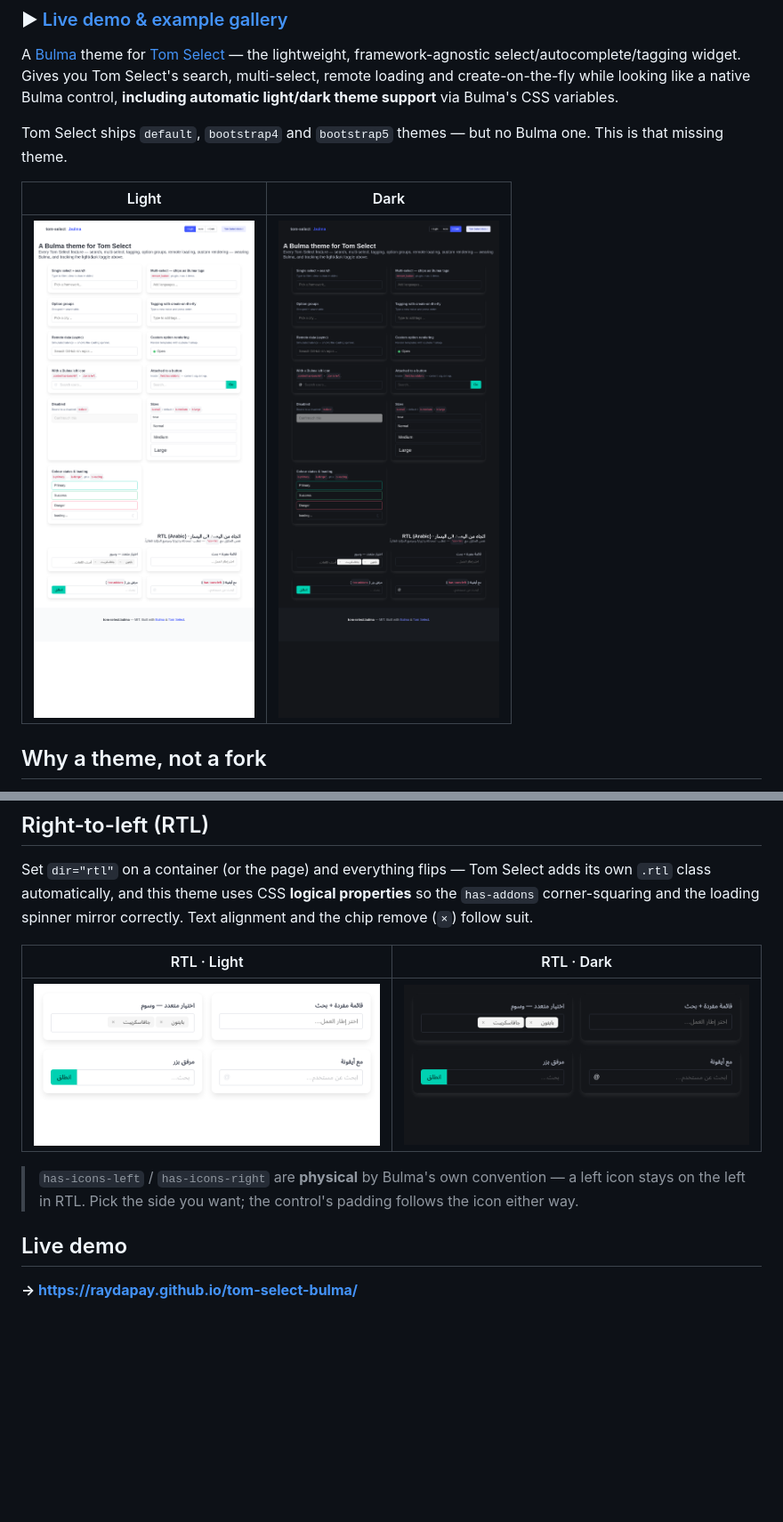
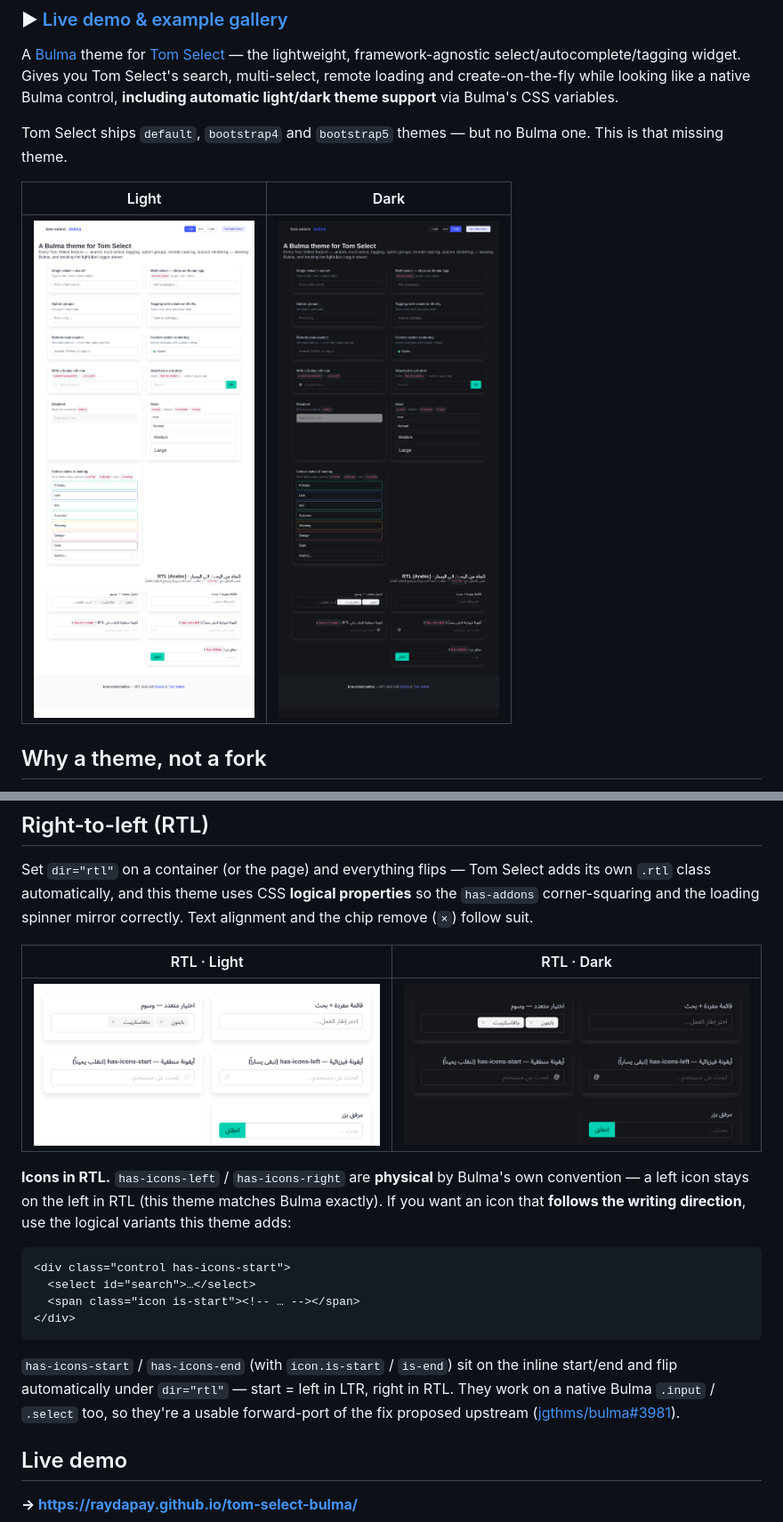
Before and after one commit to raydapay/tom-select-bulma, a Markdown page: README.md, 2 parts joined by grey strips. Shown at 89% size. Drawn GitHub-style; pictures changed too: docs/screenshot-dark.png, docs/screenshot-light.png, docs/screenshot-rtl-dark.png; blank space fills up the shorter version.

````diff
--- a/README.md
+++ b/README.md
@@ -94,9 +95,21 @@ follow suit.
 | --- | --- |
 | ![rtl light](docs/screenshot-rtl-light.png) | ![rtl dark](docs/screenshot-rtl-dark.png) |
 
-> `has-icons-left` / `has-icons-right` are **physical** by Bulma's own convention — a left icon
-> stays on the left in RTL. Pick the side you want; the control's padding follows the icon either
-> way.
+**Icons in RTL.** `has-icons-left` / `has-icons-right` are **physical** by Bulma's own convention —
+a left icon stays on the left in RTL (this theme matches Bulma exactly). If you want an icon that
+**follows the writing direction**, use the logical variants this theme adds:
+
+```html
+<div class="control has-icons-start">
+  <select id="search">…</select>
+  <span class="icon is-start"><!-- … --></span>
+</div>
+```
+
+`has-icons-start` / `has-icons-end` (with `icon.is-start` / `is-end`) sit on the inline start/end
+and flip automatically under `dir="rtl"` — start = left in LTR, right in RTL. They work on a native
+Bulma `.input` / `.select` too, so they're a usable forward-port of the fix proposed upstream
+([jgthms/bulma#3981](https://github.com/jgthms/bulma/issues/3981)).
 
 ## Live demo
 
````
Also changed, not shown: other parts of README.md (+4 -2 lines), 6 other files.
